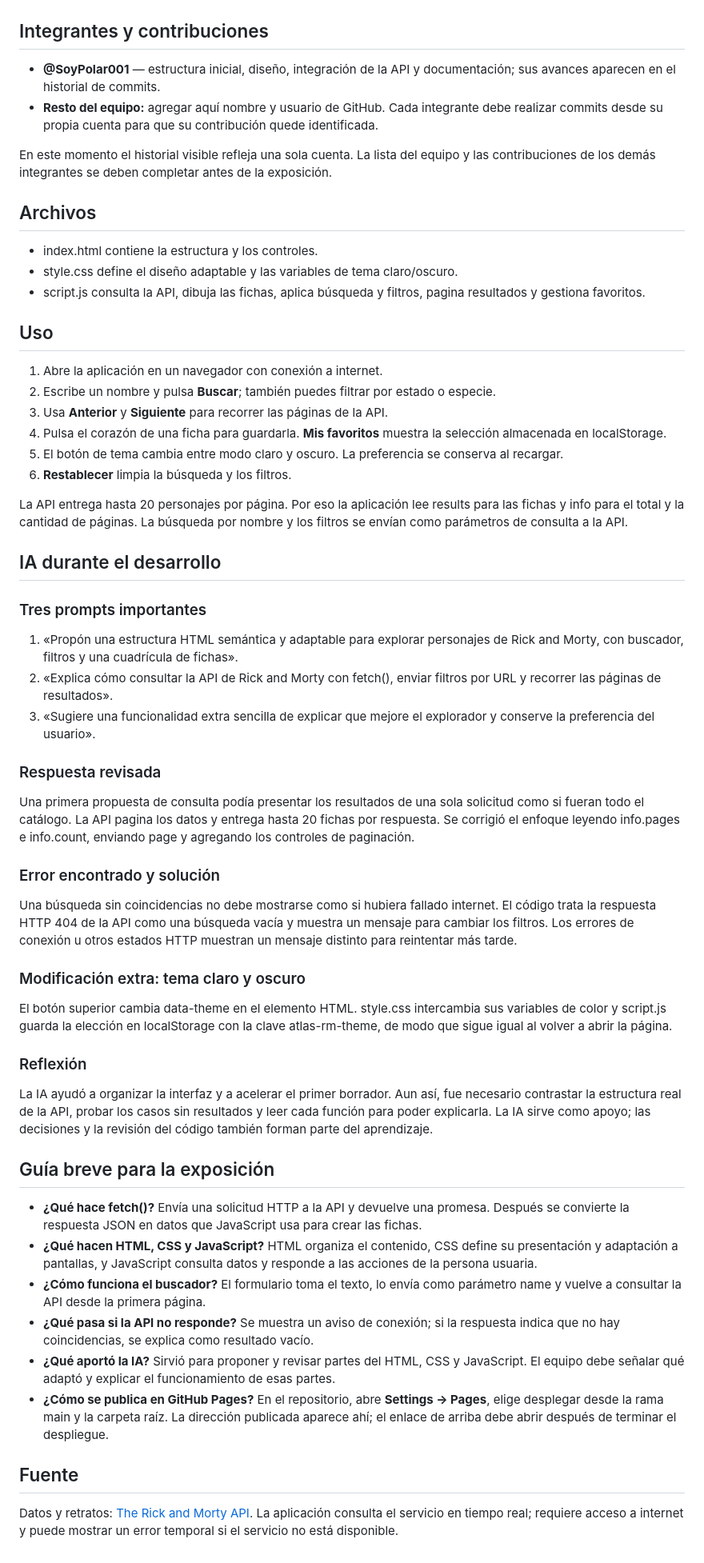
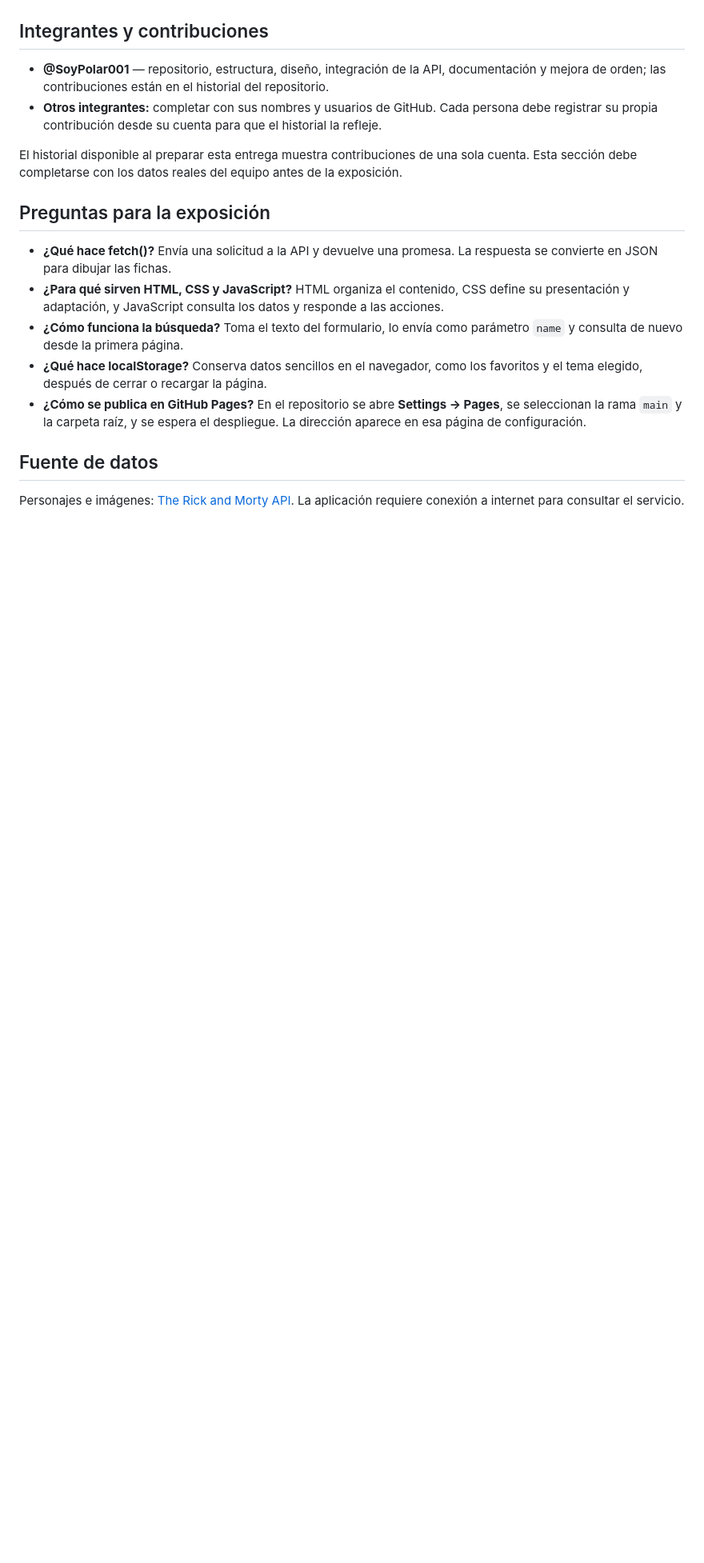
Before and after one commit to SoyPolar001/proyecto-web-ia, a Markdown page: README.md, the part around one of its changes. Shown at 80% size. GitHub-like rendering; blank space fills up the shorter version.

Commit message:
Actualizar documentación de publicación y entrega
Updated README with enhanced application features and corrected details.

```diff
--- a/README.md
+++ b/README.md
@@ -10,61 +66,19 @@ Aplicación web para consultar personajes de **Rick and Morty** desde la API pú
 
 ## Integrantes y contribuciones
 
-- **@SoyPolar001** — estructura inicial, diseño, integración de la API y documentación; sus avances aparecen en el historial de commits.
-- **Resto del equipo:** agregar aquí nombre y usuario de GitHub. Cada integrante debe realizar commits desde su propia cuenta para que su contribución quede identificada.
+- **@SoyPolar001** — repositorio, estructura, diseño, integración de la API, documentación y mejora de orden; las contribuciones están en el historial del repositorio.
+- **Otros integrantes:** completar con sus nombres y usuarios de GitHub. Cada persona debe registrar su propia contribución desde su cuenta para que el historial la refleje.
 
-En este momento el historial visible refleja una sola cuenta. La lista del equipo y las contribuciones de los demás integrantes se deben completar antes de la exposición.
+El historial disponible al preparar esta entrega muestra contribuciones de una sola cuenta. Esta sección debe completarse con los datos reales del equipo antes de la exposición.
 
-## Archivos
+## Preguntas para la exposición
 
-- index.html contiene la estructura y los controles.
-- style.css define el diseño adaptable y las variables de tema claro/oscuro.
-- script.js consulta la API, dibuja las fichas, aplica búsqueda y filtros, pagina resultados y gestiona favoritos.
+- **¿Qué hace fetch()?** Envía una solicitud a la API y devuelve una promesa. La respuesta se convierte en JSON para dibujar las fichas.
+- **¿Para qué sirven HTML, CSS y JavaScript?** HTML organiza el contenido, CSS define su presentación y adaptación, y JavaScript consulta los datos y responde a las acciones.
+- **¿Cómo funciona la búsqueda?** Toma el texto del formulario, lo envía como parámetro `name` y consulta de nuevo desde la primera página.
+- **¿Qué hace localStorage?** Conserva datos sencillos en el navegador, como los favoritos y el tema elegido, después de cerrar o recargar la página.
+- **¿Cómo se publica en GitHub Pages?** En el repositorio se abre **Settings → Pages**, se seleccionan la rama `main` y la carpeta raíz, y se espera el despliegue. La dirección aparece en esa página de configuración.
 
-## Uso
+## Fuente de datos
 
-1. Abre la aplicación en un navegador con conexión a internet.
-2. Escribe un nombre y pulsa **Buscar**; también puedes filtrar por estado o especie.
-3. Usa **Anterior** y **Siguiente** para recorrer las páginas de la API.
-4. Pulsa el corazón de una ficha para guardarla. **Mis favoritos** muestra la selección almacenada en localStorage.
-5. El botón de tema cambia entre modo claro y oscuro. La preferencia se conserva al recargar.
-6. **Restablecer** limpia la búsqueda y los filtros.
-
-La API entrega hasta 20 personajes por página. Por eso la aplicación lee results para las fichas y info para el total y la cantidad de páginas. La búsqueda por nombre y los filtros se envían como parámetros de consulta a la API.
-
-## IA durante el desarrollo
-
-### Tres prompts importantes
-
-1. «Propón una estructura HTML semántica y adaptable para explorar personajes de Rick and Morty, con buscador, filtros y una cuadrícula de fichas».
-2. «Explica cómo consultar la API de Rick and Morty con fetch(), enviar filtros por URL y recorrer las páginas de resultados».
-3. «Sugiere una funcionalidad extra sencilla de explicar que mejore el explorador y conserve la preferencia del usuario».
-
-### Respuesta revisada
-
-Una primera propuesta de consulta podía presentar los resultados de una sola solicitud como si fueran todo el catálogo. La API pagina los datos y entrega hasta 20 fichas por respuesta. Se corrigió el enfoque leyendo info.pages e info.count, enviando page y agregando los controles de paginación.
-
-### Error encontrado y solución
-
-Una búsqueda sin coincidencias no debe mostrarse como si hubiera fallado internet. El código trata la respuesta HTTP 404 de la API como una búsqueda vacía y muestra un mensaje para cambiar los filtros. Los errores de conexión u otros estados HTTP muestran un mensaje distinto para reintentar más tarde.
-
-### Modificación extra: tema claro y oscuro
-
-El botón superior cambia data-theme en el elemento HTML. style.css intercambia sus variables de color y script.js guarda la elección en localStorage con la clave atlas-rm-theme, de modo que sigue igual al volver a abrir la página.
-
-### Reflexión
-
-La IA ayudó a organizar la interfaz y a acelerar el primer borrador. Aun así, fue necesario contrastar la estructura real de la API, probar los casos sin resultados y leer cada función para poder explicarla. La IA sirve como apoyo; las decisiones y la revisión del código también forman parte del aprendizaje.
-
-## Guía breve para la exposición
-
-- **¿Qué hace fetch()?** Envía una solicitud HTTP a la API y devuelve una promesa. Después se convierte la respuesta JSON en datos que JavaScript usa para crear las fichas.
-- **¿Qué hacen HTML, CSS y JavaScript?** HTML organiza el contenido, CSS define su presentación y adaptación a pantallas, y JavaScript consulta datos y responde a las acciones de la persona usuaria.
-- **¿Cómo funciona el buscador?** El formulario toma el texto, lo envía como parámetro name y vuelve a consultar la API desde la primera página.
-- **¿Qué pasa si la API no responde?** Se muestra un aviso de conexión; si la respuesta indica que no hay coincidencias, se explica como resultado vacío.
-- **¿Qué aportó la IA?** Sirvió para proponer y revisar partes del HTML, CSS y JavaScript. El equipo debe señalar qué adaptó y explicar el funcionamiento de esas partes.
-- **¿Cómo se publica en GitHub Pages?** En el repositorio, abre **Settings → Pages**, elige desplegar desde la rama main y la carpeta raíz. La dirección publicada aparece ahí; el enlace de arriba debe abrir después de terminar el despliegue.
-
-## Fuente
-
-Datos y retratos: [The Rick and Morty API](https://rickandmortyapi.com/documentation). La aplicación consulta el servicio en tiempo real; requiere acceso a internet y puede mostrar un error temporal si el servicio no está disponible.
+Personajes e imágenes: [The Rick and Morty API](https://rickandmortyapi.com/documentation). La aplicación requiere conexión a internet para consultar el servicio.
```
Also changed, not shown: other parts of README.md (+60 -4 lines).
